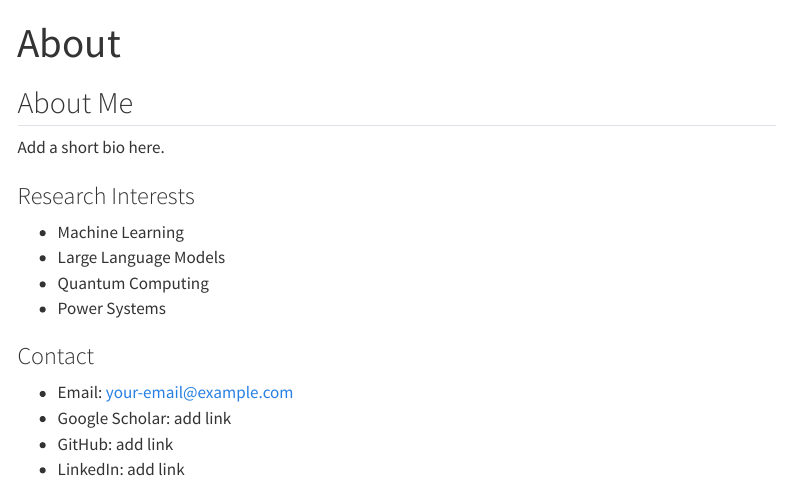
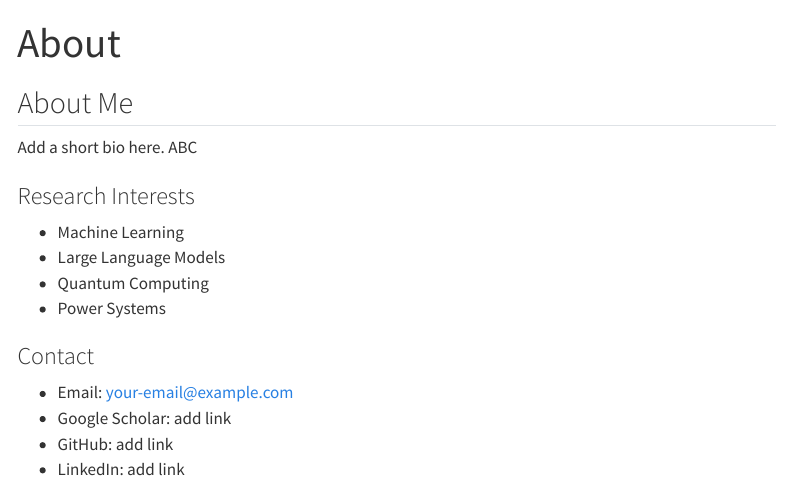
Before and after one commit to JianingChen1215/research-website, a Quarto document (about.qmd): the page in a window 1100 px wide, from its top. Rendered offline with R 4.5, knitr and Pandoc in place of Quarto, with nearby package versions; menus at the side of the page are left out.

Commit message:
Update about.qmd

```diff
--- a/about.qmd
+++ b/about.qmd
@@ -4,7 +4,7 @@ title: "About"
 
 ## About Me
 
-Add a short bio here.
+Add a short bio here. ABC
 
 ### Research Interests
 
```
